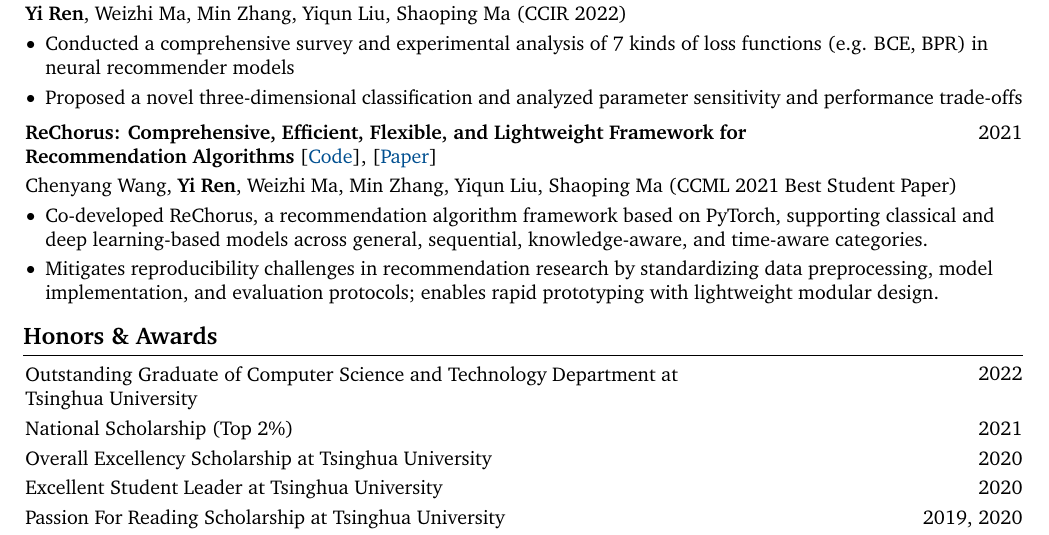
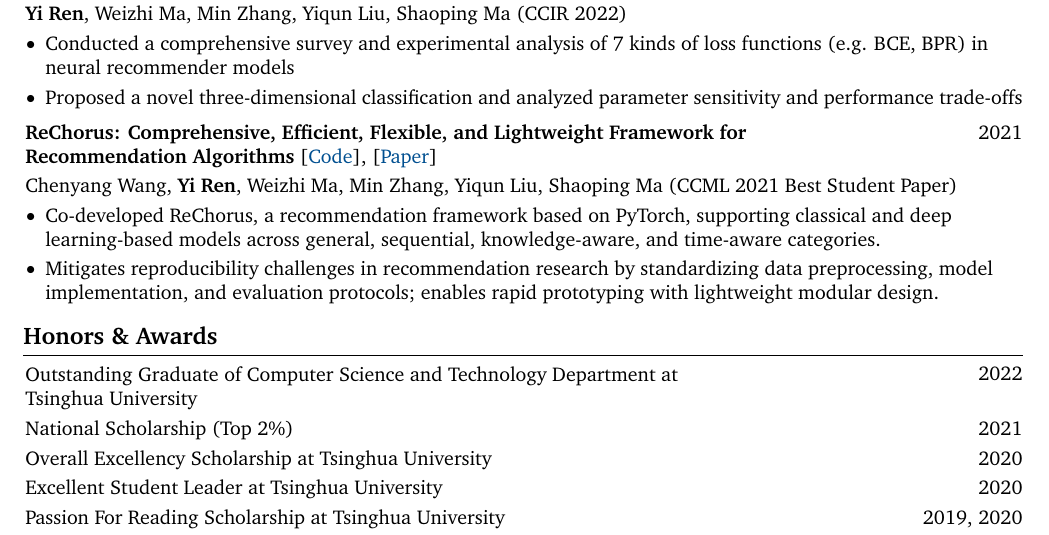
Before and after one commit to nmrenyi/cv-renyi, a LaTeX CV (cv-renyi-en/main.tex, which reads cv-renyi-en/sections/publication.tex): part of page 2 of 3, cut so that both start at the same text. Compiled offline with pdfLaTeX.

Commit message:
Remove redundant "algorithm" from recommendation framework description
Co-Authored-By: Claude Sonnet 4.6 <noreply@anthropic.com>

```diff
--- a/cv-renyi-en/sections/publication.tex
+++ b/cv-renyi-en/sections/publication.tex
@@ -33,7 +33,7 @@
 
         \begin{onecolentry}
             \begin{highlights}
-                \item Co-developed ReChorus, a recommendation algorithm framework based on PyTorch, supporting classical and deep learning-based models across general, sequential, knowledge-aware, and time-aware categories.
+                \item Co-developed ReChorus, a recommendation framework based on PyTorch, supporting classical and deep learning-based models across general, sequential, knowledge-aware, and time-aware categories.
                 \item Mitigates reproducibility challenges in recommendation research by standardizing data preprocessing, model implementation, and evaluation protocols; enables rapid prototyping with lightweight modular design.
             \end{highlights}
         \end{onecolentry}
```
